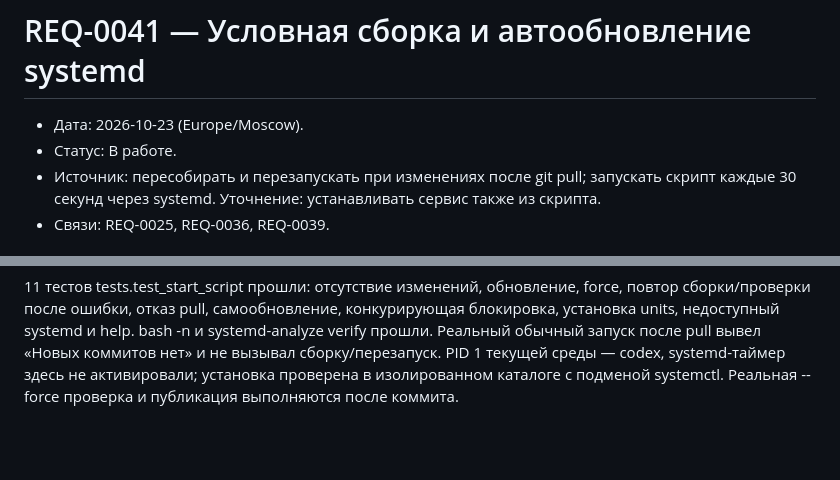
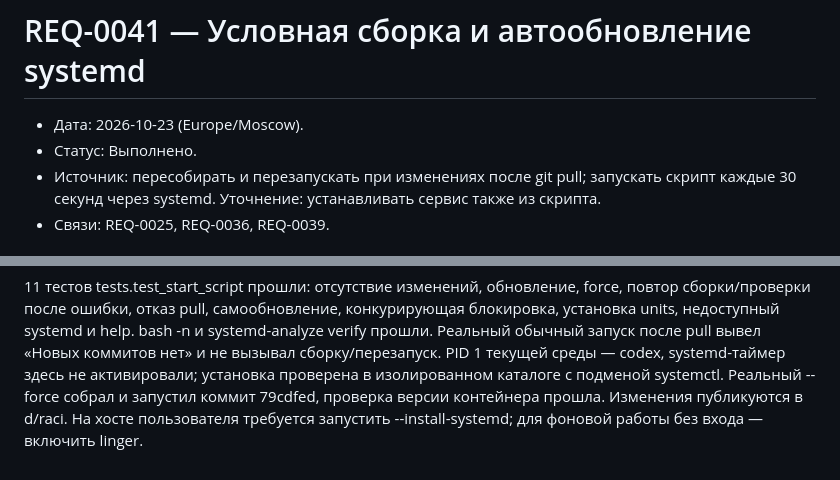
Before and after one commit to eznova/feedback_templater, a Markdown page: docs/requirements/0041-автообновление-systemd.md, 2 parts joined by grey strips. GitHub-like rendering; blank space fills up the shorter version.

```diff
--- a/docs/requirements/0041-автообновление-systemd.md
+++ b/docs/requirements/0041-автообновление-systemd.md
@@ -1,7 +1,7 @@
 # REQ-0041 — Условная сборка и автообновление systemd
 
 - Дата: 2026-10-23 (Europe/Moscow).
-- Статус: В работе.
+- Статус: Выполнено.
 - Источник: пересобирать и перезапускать при изменениях после git pull; запускать скрипт каждые 30 секунд через systemd. Уточнение: устанавливать сервис также из скрипта.
 - Связи: REQ-0025, REQ-0036, REQ-0039.
 
@@ -48,4 +48,6 @@ bash -n и systemd-analyze verify прошли. Реальный обычный
 вывел «Новых коммитов нет» и не вызывал сборку/перезапуск.
 PID 1 текущей среды — codex, systemd-таймер здесь не активировали;
 установка проверена в изолированном каталоге с подменой systemctl.
-Реальная --force проверка и публикация выполняются после коммита.
+Реальный --force собрал и запустил коммит 79cdfed, проверка версии контейнера
+прошла. Изменения публикуются в d/raci. На хосте пользователя требуется
+запустить --install-systemd; для фоновой работы без входа — включить linger.
```
Also changed, not shown: docs/CONTEXT.md (+14 -2 lines), docs/requirements/README.md (+1 -1 lines).
